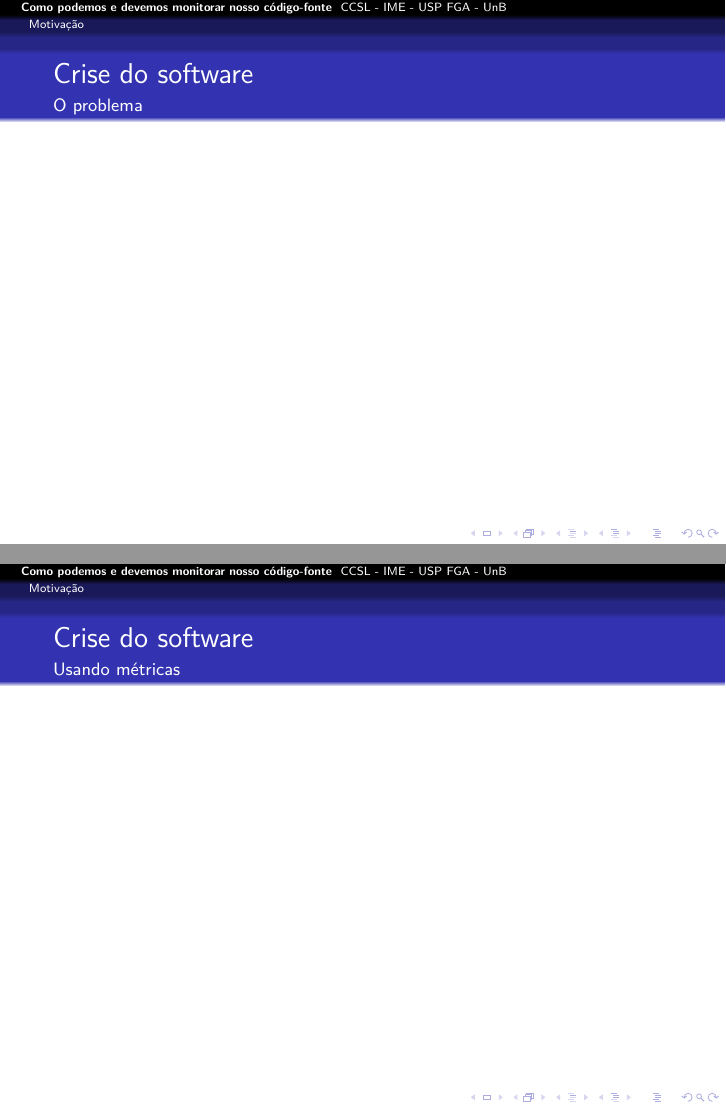
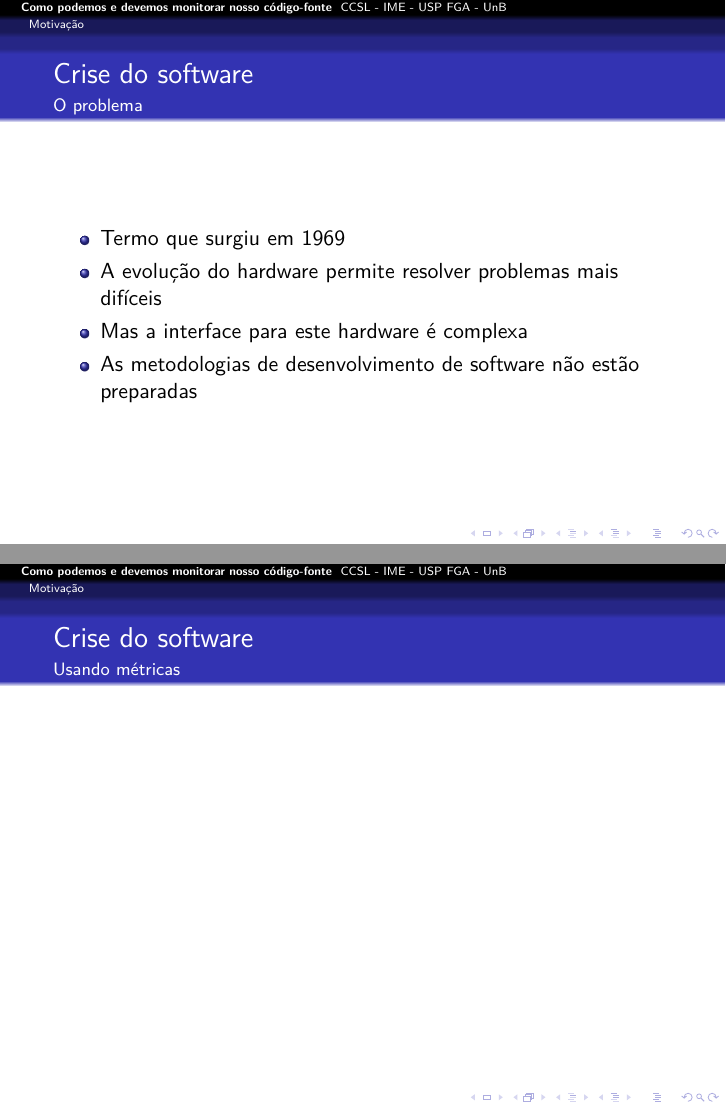
Before and after one commit to mezuro/mezuro-presentations, LaTeX slides (presentations/presentation-fislxv-pt-br.tex): pages 6 and 7 of 25, joined at a grey line. Compiled offline with pdfLaTeX.

Commit message:
FILS XV - Software crisis problem

```diff
--- a/presentations/presentation-fislxv-pt-br.tex
+++ b/presentations/presentation-fislxv-pt-br.tex
@@ -87,8 +85,16 @@
+  \begin{itemize}
+    \item Termo que surgiu em 1969
+    \item A evolução do hardware permite resolver problemas mais difíceis
+    \item Mas a interface para este hardware é complexa
+    \item As metodologias de desenvolvimento de software não estão preparadas
+  \end{itemize}
 \end{frame}
 
 \begin{frame}
   \frametitle{Crise do software}
   \framesubtitle{Usando métricas}
+
+
 \end{frame}
 
 \begin{frame}
```
Also changed, not shown: presentations/presentation-fislxv-pt-br.tex (6 more changed lines).
